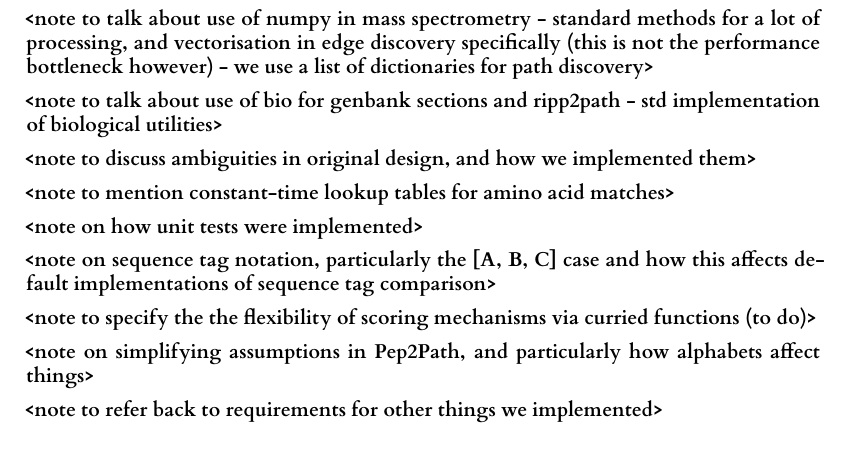
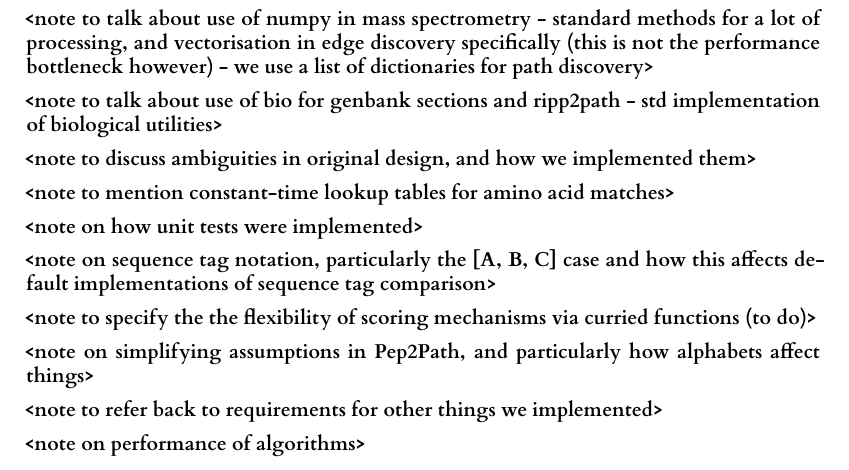
Before and after one commit to mcbrider5002/level_4_project, a LaTeX thesis (dissertation/l4proj.tex): part of page 22 of 27, cut so that both start at the same text. Compiled offline with XeLaTeX.

Commit message:
Small changes

```diff
--- a/dissertation/l4proj.tex
+++ b/dissertation/l4proj.tex
@@ -409,6 +409,8 @@ Additionally, like most modern high-level languages, Python is also platform-ind
 
 \textbf{<note to refer back to requirements for other things we implemented>}
 
+\textbf{<note on performance of algorithms>}
+
 %==================================================================================================================================
 \chapter{Evaluation}
 
```
Also changed, not shown: 1 other file.
